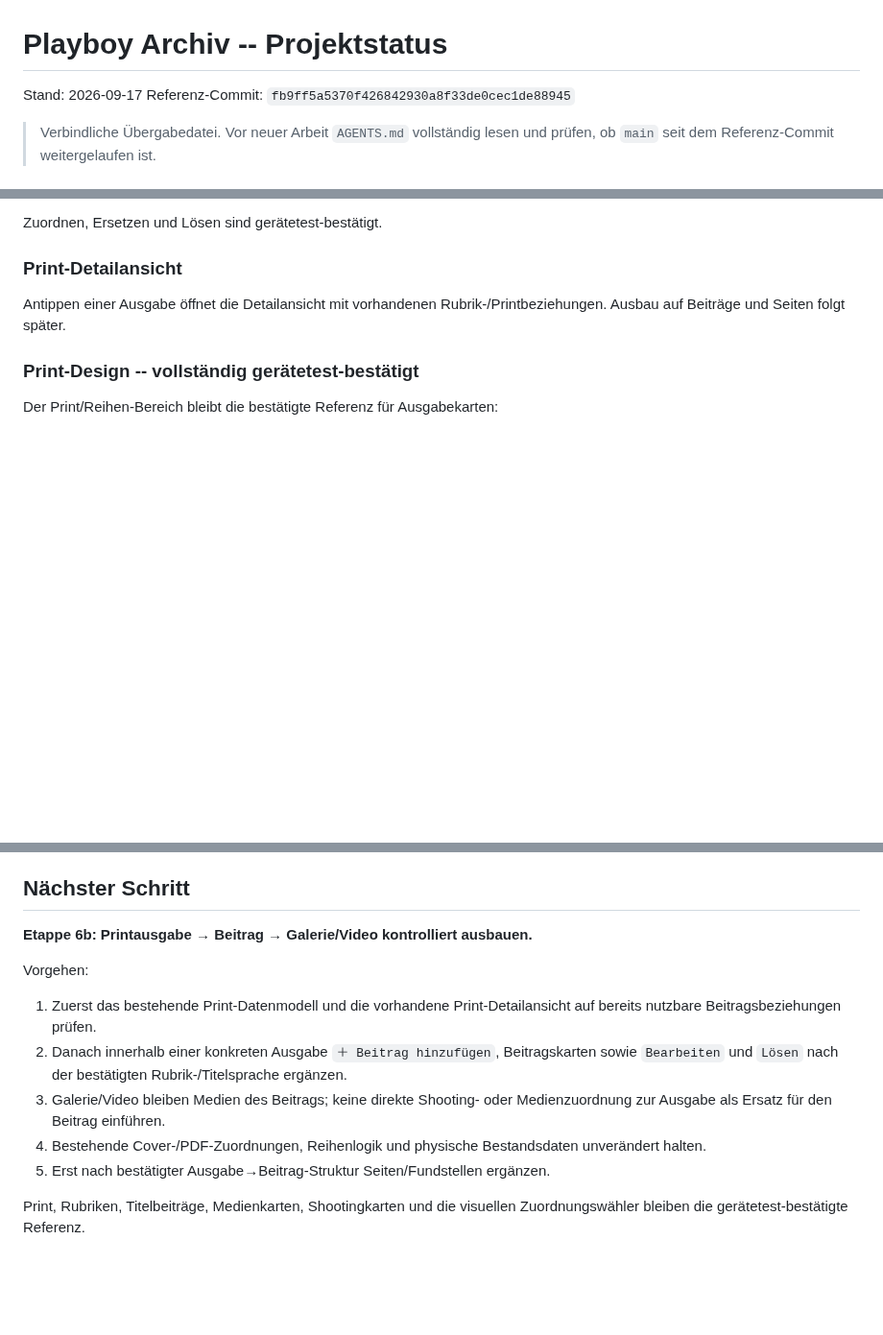
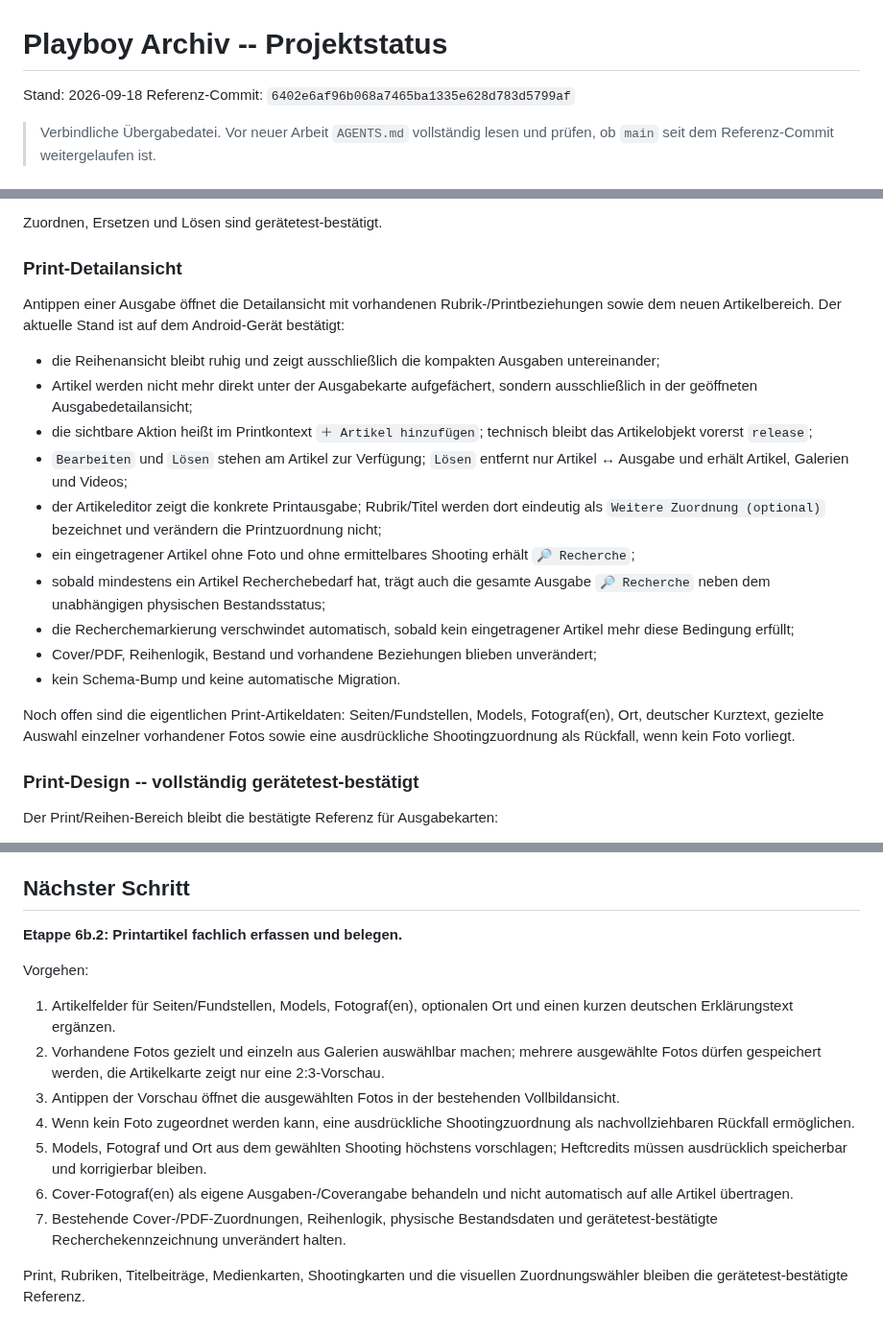
Before and after one commit to HotSpot2000-hub/playboy-archiv-android, a Markdown page: STATUS.md, 3 parts joined by grey strips. Shown at 96% size. GitHub-like rendering; blank space fills up the shorter version.

```diff
--- a/STATUS.md
+++ b/STATUS.md
@@ -1,7 +1,7 @@
 # Playboy Archiv -- Projektstatus
 
-Stand: 2026-09-17
-Referenz-Commit: `fb9ff5a5370f426842930a8f33de0cec1de88945`
+Stand: 2026-09-18
+Referenz-Commit: `6402e6af96b068a7465ba1335e628d783d5799af`
 
 > Verbindliche Übergabedatei. Vor neuer Arbeit `AGENTS.md` vollständig lesen und prüfen, ob `main` seit dem Referenz-Commit weitergelaufen ist.
 
@@ -216,7 +216,19 @@ Zuordnen, Ersetzen und Lösen sind gerätetest-bestätigt.
 
 ### Print-Detailansicht
 
-Antippen einer Ausgabe öffnet die Detailansicht mit vorhandenen Rubrik-/Printbeziehungen. Ausbau auf Beiträge und Seiten folgt später.
+Antippen einer Ausgabe öffnet die Detailansicht mit vorhandenen Rubrik-/Printbeziehungen sowie dem neuen Artikelbereich. Der aktuelle Stand ist auf dem Android-Gerät bestätigt:
+- die Reihenansicht bleibt ruhig und zeigt ausschließlich die kompakten Ausgaben untereinander;
+- Artikel werden nicht mehr direkt unter der Ausgabekarte aufgefächert, sondern ausschließlich in der geöffneten Ausgabedetailansicht;
+- die sichtbare Aktion heißt im Printkontext `＋ Artikel hinzufügen`; technisch bleibt das Artikelobjekt vorerst `release`;
+- `Bearbeiten` und `Lösen` stehen am Artikel zur Verfügung; `Lösen` entfernt nur Artikel ↔ Ausgabe und erhält Artikel, Galerien und Videos;
+- der Artikeleditor zeigt die konkrete Printausgabe; Rubrik/Titel werden dort eindeutig als `Weitere Zuordnung (optional)` bezeichnet und verändern die Printzuordnung nicht;
+- ein eingetragener Artikel ohne Foto und ohne ermittelbares Shooting erhält `🔎 Recherche`;
+- sobald mindestens ein Artikel Recherchebedarf hat, trägt auch die gesamte Ausgabe `🔎 Recherche` neben dem unabhängigen physischen Bestandsstatus;
+- die Recherchemarkierung verschwindet automatisch, sobald kein eingetragener Artikel mehr diese Bedingung erfüllt;
+- Cover/PDF, Reihenlogik, Bestand und vorhandene Beziehungen blieben unverändert;
+- kein Schema-Bump und keine automatische Migration.
+
+Noch offen sind die eigentlichen Print-Artikeldaten: Seiten/Fundstellen, Models, Fotograf(en), Ort, deutscher Kurztext, gezielte Auswahl einzelner vorhandener Fotos sowie eine ausdrückliche Shootingzuordnung als Rückfall, wenn kein Foto vorliegt.
 
 ### Print-Design -- vollständig gerätetest-bestätigt
 
@@ -282,13 +294,15 @@ Nicht ohne neuen ausdrücklichen Plan wieder einführen:
 
 ## Nächster Schritt
 
-**Etappe 6b: Printausgabe → Beitrag → Galerie/Video kontrolliert ausbauen.**
+**Etappe 6b.2: Printartikel fachlich erfassen und belegen.**
 
 Vorgehen:
-1. Zuerst das bestehende Print-Datenmodell und die vorhandene Print-Detailansicht auf bereits nutzbare Beitragsbeziehungen prüfen.
-2. Danach innerhalb einer konkreten Ausgabe `＋ Beitrag hinzufügen`, Beitragskarten sowie `Bearbeiten` und `Lösen` nach der bestätigten Rubrik-/Titelsprache ergänzen.
-3. Galerie/Video bleiben Medien des Beitrags; keine direkte Shooting- oder Medienzuordnung zur Ausgabe als Ersatz für den Beitrag einführen.
-4. Bestehende Cover-/PDF-Zuordnungen, Reihenlogik und physische Bestandsdaten unverändert halten.
-5. Erst nach bestätigter Ausgabe→Beitrag-Struktur Seiten/Fundstellen ergänzen.
+1. Artikelfelder für Seiten/Fundstellen, Models, Fotograf(en), optionalen Ort und einen kurzen deutschen Erklärungstext ergänzen.
+2. Vorhandene Fotos gezielt und einzeln aus Galerien auswählbar machen; mehrere ausgewählte Fotos dürfen gespeichert werden, die Artikelkarte zeigt nur eine 2:3-Vorschau.
+3. Antippen der Vorschau öffnet die ausgewählten Fotos in der bestehenden Vollbildansicht.
+4. Wenn kein Foto zugeordnet werden kann, eine ausdrückliche Shootingzuordnung als nachvollziehbaren Rückfall ermöglichen.
+5. Models, Fotograf und Ort aus dem gewählten Shooting höchstens vorschlagen; Heftcredits müssen ausdrücklich speicherbar und korrigierbar bleiben.
+6. Cover-Fotograf(en) als eigene Ausgaben-/Coverangabe behandeln und nicht automatisch auf alle Artikel übertragen.
+7. Bestehende Cover-/PDF-Zuordnungen, Reihenlogik, physische Bestandsdaten und gerätetest-bestätigte Recherchekennzeichnung unverändert halten.
 
 Print, Rubriken, Titelbeiträge, Medienkarten, Shootingkarten und die visuellen Zuordnungswähler bleiben die gerätetest-bestätigte Referenz.
```
Also changed, not shown: other parts of STATUS.md (+2 -2 lines).
